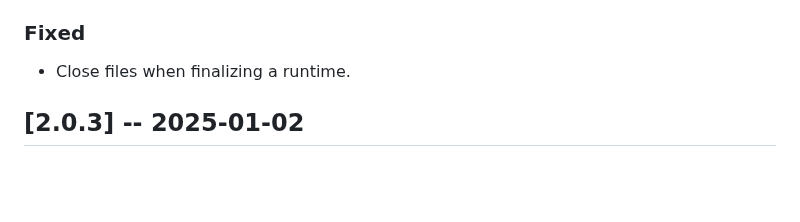
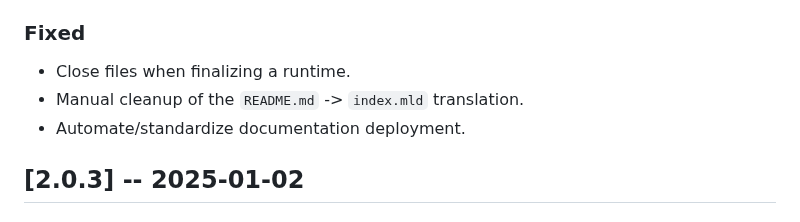
Before and after one commit to lukstafi/ppx_minidebug, a Markdown page: CHANGELOG.md, the part around one of its changes. Rendered like a GitHub page; blank space fills up the shorter version.

Commit message:
CHANGELOG: final touches before release
Signed-off-by: Lukasz Stafiniak <lukstafi@gmail.com>

```diff
--- a/CHANGELOG.md
+++ b/CHANGELOG.md
@@ -8,6 +8,8 @@
 ### Fixed
 
 - Close files when finalizing a runtime.
+- Manual cleanup of the `README.md` -> `index.mld` translation.
+- Automate/standardize documentation deployment.
 
 ## [2.0.3] -- 2025-01-02
 
```
Also changed, not shown: other parts of CHANGELOG.md (+1 -1 lines).
